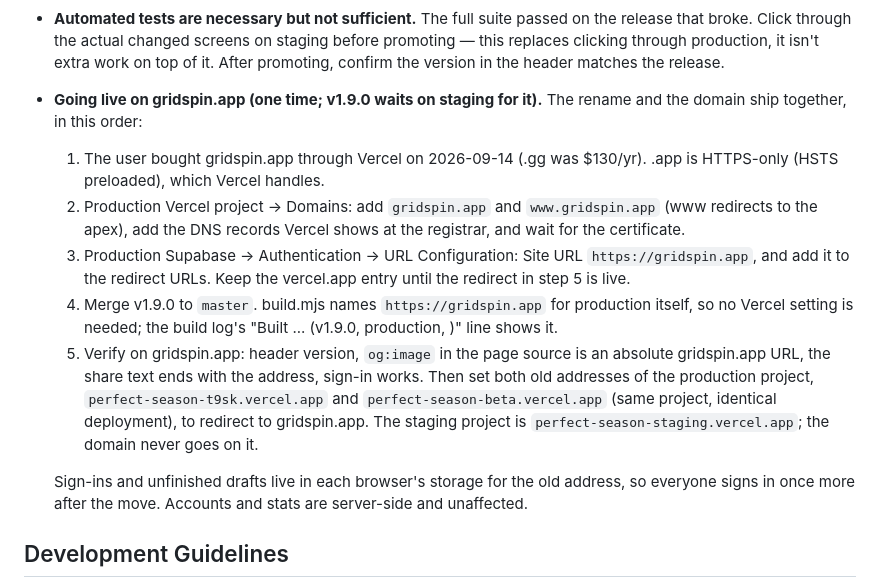
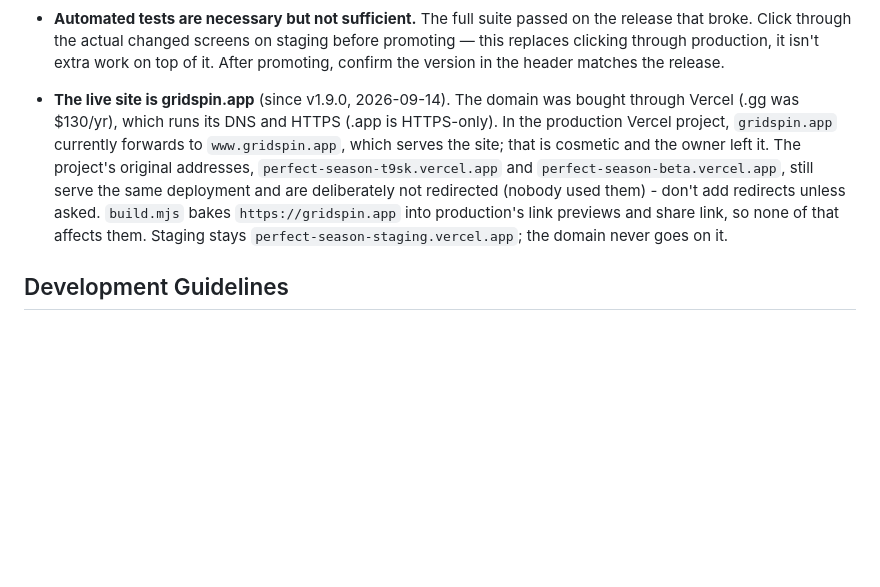
Before and after one commit to ShrimpCity-PerfectGame/Perfect_Season, a Markdown page: CLAUDE.md, the part around the change. Drawn GitHub-style; blank space fills up the shorter version.

Commit message:
Docs: gridspin.app is live; the old vercel.app addresses stay as they are
Co-Authored-By: Claude Opus 5 <noreply@anthropic.com>

```diff
--- a/CLAUDE.md
+++ b/CLAUDE.md
@@ -338,23 +338,14 @@ suite and still broke the live Leaderboard for every existing account.
   broke. Click through the actual changed screens on staging before promoting — this replaces
   clicking through production, it isn't extra work on top of it. After promoting, confirm the
   version in the header matches the release.
-- **Going live on gridspin.app (one time; v1.9.0 waits on staging for it).** The rename and the domain
-  ship together, in this order:
-  1. The user bought gridspin.app through Vercel on 2026-09-14 (.gg was $130/yr). .app is HTTPS-only (HSTS preloaded), which Vercel handles.
-  2. Production Vercel project → Domains: add `gridspin.app` and `www.gridspin.app` (www redirects
-     to the apex), add the DNS records Vercel shows at the registrar, and wait for the certificate.
-  3. Production Supabase → Authentication → URL Configuration: Site URL `https://gridspin.app`, and
-     add it to the redirect URLs. Keep the vercel.app entry until the redirect in step 5 is live.
-  4. Merge v1.9.0 to `master`. build.mjs names `https://gridspin.app` for production itself, so no
-     Vercel setting is needed; the build log's "Built ... (v1.9.0, production, <url>)" line shows it.
-  5. Verify on gridspin.app: header version, `og:image` in the page source is an absolute gridspin.app
-     URL, the share text ends with the address, sign-in works. Then set both old addresses of the
-     production project, `perfect-season-t9sk.vercel.app` and `perfect-season-beta.vercel.app`
-     (same project, identical deployment), to redirect to gridspin.app. The staging project is
-     `perfect-season-staging.vercel.app`; the domain never goes on it.
-
-  Sign-ins and unfinished drafts live in each browser's storage for the old address, so everyone
-  signs in once more after the move. Accounts and stats are server-side and unaffected.
+- **The live site is gridspin.app** (since v1.9.0, 2026-09-14). The domain was bought through Vercel
+  (.gg was $130/yr), which runs its DNS and HTTPS (.app is HTTPS-only). In the production Vercel
+  project, `gridspin.app` currently forwards to `www.gridspin.app`, which serves the site; that is
+  cosmetic and the owner left it. The project's original addresses, `perfect-season-t9sk.vercel.app`
+  and `perfect-season-beta.vercel.app`, still serve the same deployment and are deliberately not
+  redirected (nobody used them) - don't add redirects unless asked. `build.mjs` bakes
+  `https://gridspin.app` into production's link previews and share link, so none of that affects
+  them. Staging stays `perfect-season-staging.vercel.app`; the domain never goes on it.
 
 ## Development Guidelines
 
```
Also changed, not shown: CHANGELOG.md (+2 -3 lines).
